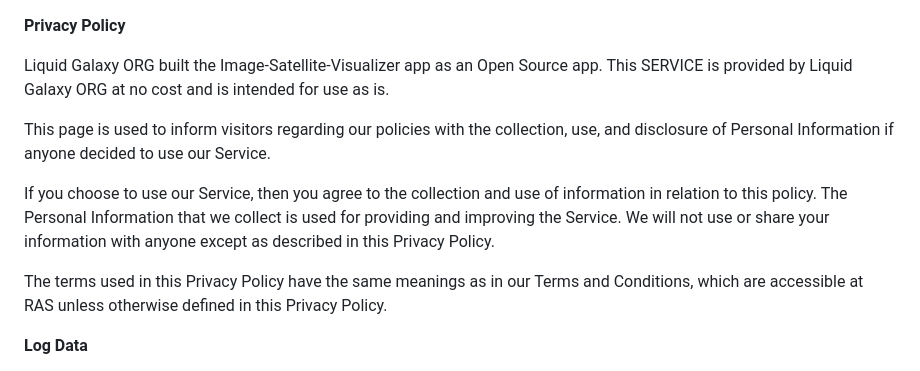
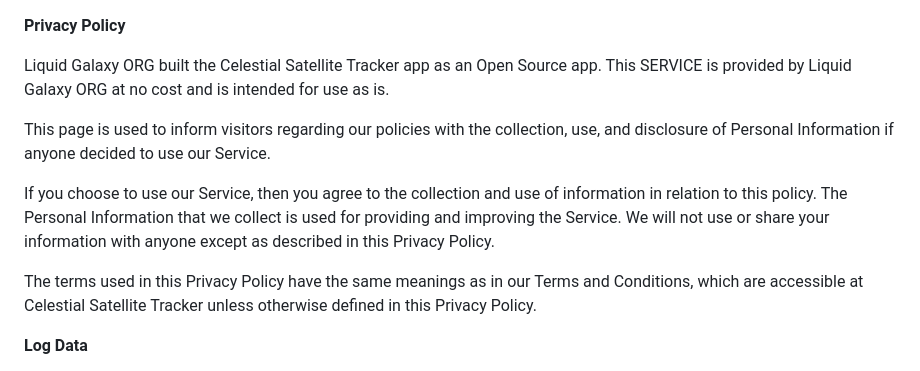
Before and after one commit to Alexevers/Alejandro-Android-Application-Refurbishment, a Markdown page: Image-Satellite-Visualizer-app/PrivacyPolicy.md, the part around one of its changes. GitHub-like rendering.

Commit message:
Celestial Satellite Tracker PrivacyPolicy.md

```diff
--- a/Image-Satellite-Visualizer-app/PrivacyPolicy.md
+++ b/Image-Satellite-Visualizer-app/PrivacyPolicy.md
@@ -1,12 +1,12 @@
 **Privacy Policy**
 
-Liquid Galaxy ORG built the Image-Satellite-Visualizer app as an Open Source app. This SERVICE is provided by Liquid Galaxy ORG at no cost and is intended for use as is.
+Liquid Galaxy ORG built the Celestial Satellite Tracker app as an Open Source app. This SERVICE is provided by Liquid Galaxy ORG at no cost and is intended for use as is.
 
 This page is used to inform visitors regarding our policies with the collection, use, and disclosure of Personal Information if anyone decided to use our Service.
 
 If you choose to use our Service, then you agree to the collection and use of information in relation to this policy. The Personal Information that we collect is used for providing and improving the Service. We will not use or share your information with anyone except as described in this Privacy Policy.
 
-The terms used in this Privacy Policy have the same meanings as in our Terms and Conditions, which are accessible at RAS unless otherwise defined in this Privacy Policy.
+The terms used in this Privacy Policy have the same meanings as in our Terms and Conditions, which are accessible at Celestial Satellite Tracker unless otherwise defined in this Privacy Policy.
 
 **Log Data**
 
```
Also changed, not shown: other parts of Image-Satellite-Visualizer-app/PrivacyPolicy.md (+1 -1 lines).
